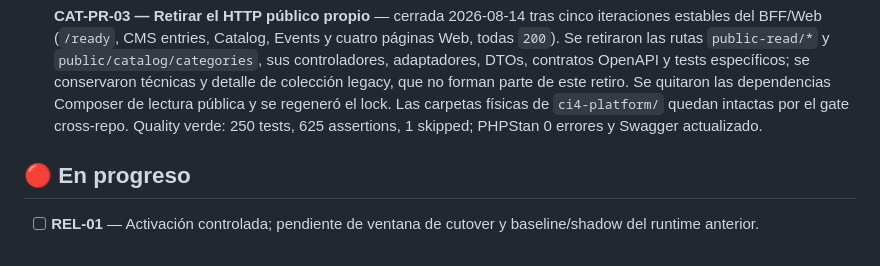
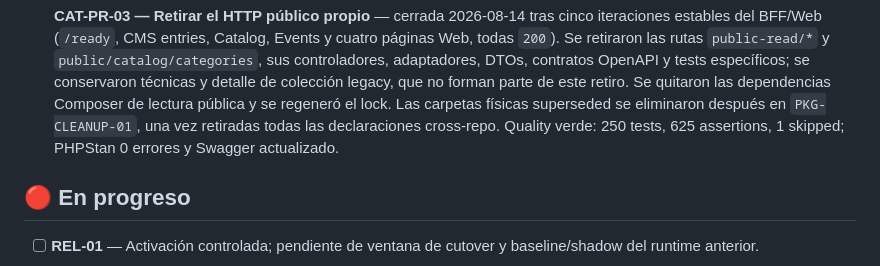
Before and after one commit to dcardenasl/teatromuseo-catalog-domain, a Markdown page: TASKS.md, the part around the change. GitHub-like rendering.

Commit message:
docs(tasks): note PKG-CLEANUP-01 removed the superseded ci4-platform folders

```diff
--- a/TASKS.md
+++ b/TASKS.md
@@ -91,7 +91,8 @@
   DTOs, contratos OpenAPI y tests específicos; se conservaron técnicas y
   detalle de colección legacy, que no forman parte de este retiro. Se quitaron
   las dependencias Composer de lectura pública y se regeneró el lock. Las
-  carpetas físicas de `ci4-platform/` quedan intactas por el gate cross-repo.
+  carpetas físicas superseded se eliminaron después en `PKG-CLEANUP-01`, una
+  vez retiradas todas las declaraciones cross-repo.
   Quality verde: 250 tests, 625 assertions, 1 skipped; PHPStan 0 errores y
   Swagger actualizado.
 
```
